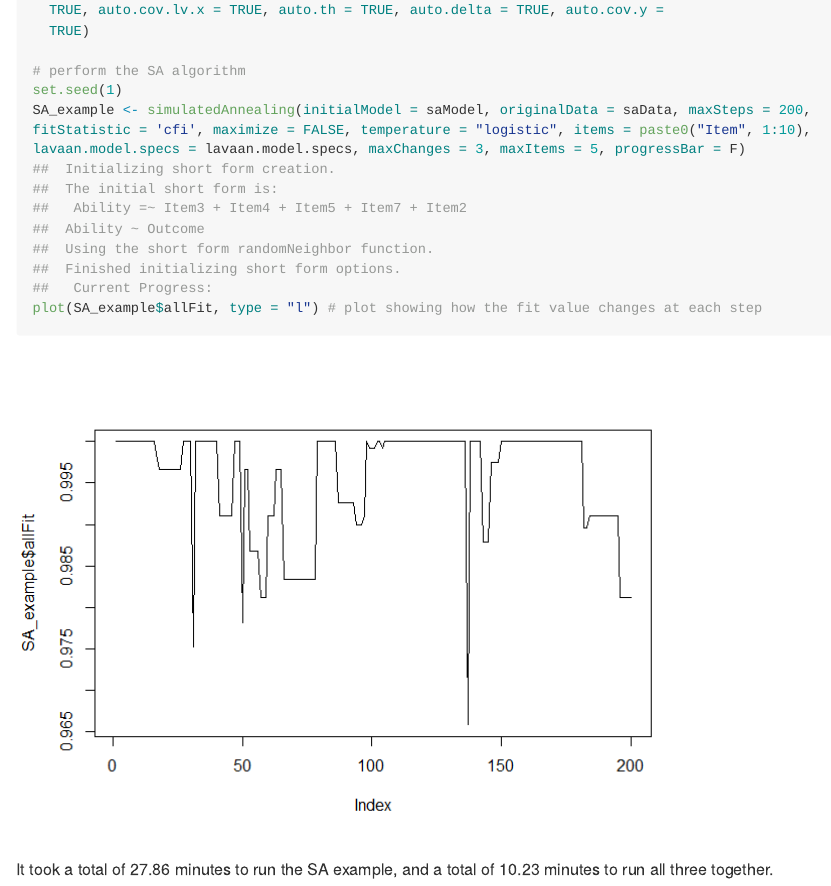
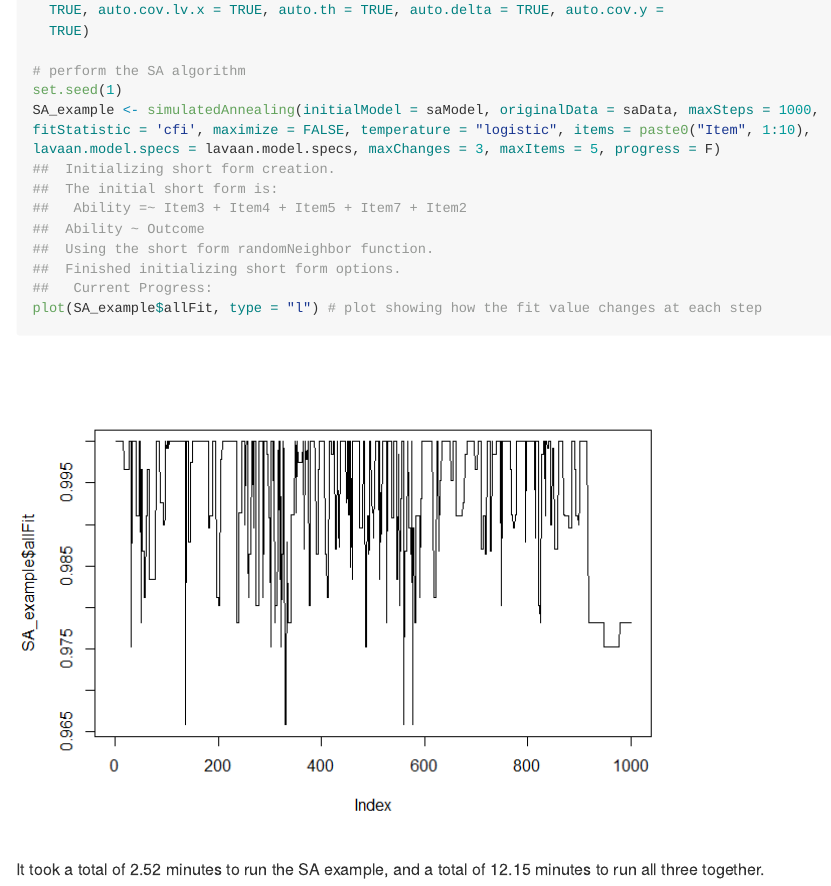
Before and after one commit to AnthonyRaborn/ShortForm, an R Markdown document (README.Rmd): the page in a window 1100 px wide, from 5770 px down. The pictures show the output file README.md that the author committed with the source, drawn offline in the style of GitHub; long lines of code are wrapped; badge pictures from the web are left out.

Commit message:
Fixed "bug" with SA - now shows correct time to completion.

````diff
--- a/README.Rmd
+++ b/README.Rmd
@@ -138,7 +138,7 @@ lavaan.model.specs = list(model.type = "cfa",
 
 # perform the SA algorithm
 set.seed(1)
-SA_example <- simulatedAnnealing(initialModel = saModel, originalData = saData, maxSteps = 200, fitStatistic = 'cfi', maximize = FALSE, temperature = "logistic", items = paste0("Item", 1:10), lavaan.model.specs = lavaan.model.specs, maxChanges = 3, maxItems = 5, progressBar = F)
+SA_example <- simulatedAnnealing(initialModel = saModel, originalData = saData, maxSteps = 1000, fitStatistic = 'cfi', maximize = FALSE, temperature = "logistic", items = paste0("Item", 1:10), lavaan.model.specs = lavaan.model.specs, maxChanges = 3, maxItems = 5, progress = F)
 plot(SA_example$allFit, type = "l") # plot showing how the fit value changes at each step
 ```
 
````
Also changed, not shown: README-Simulated Annealing example-1.png, README.md.
